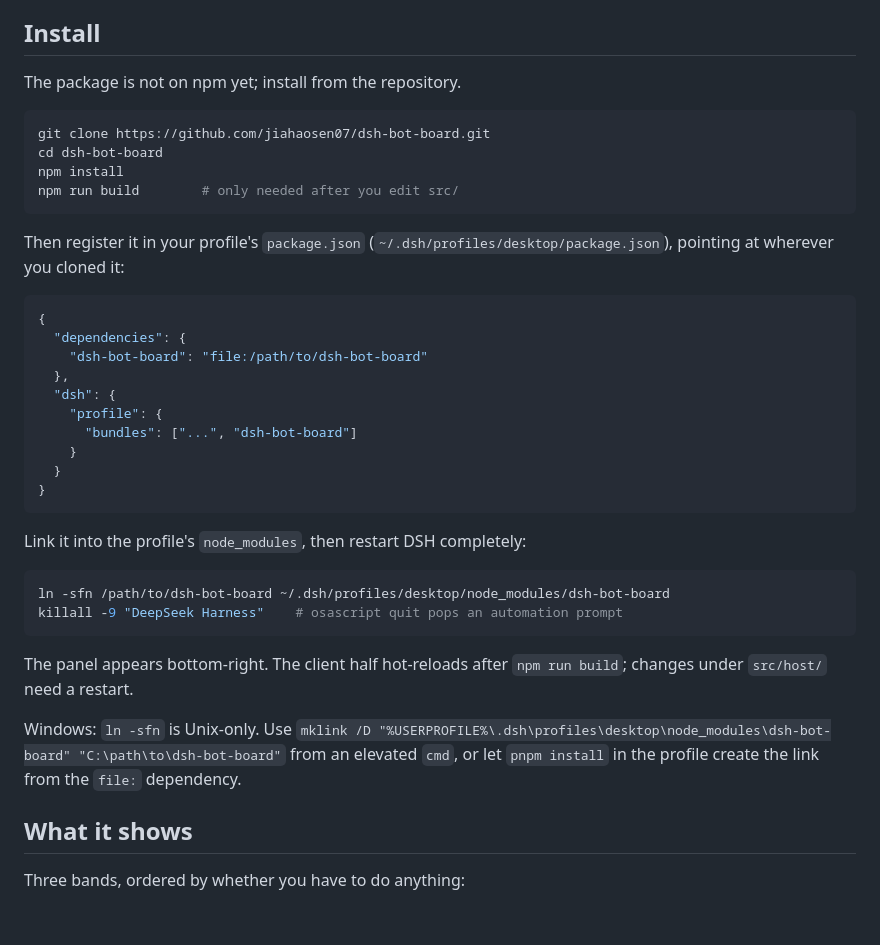
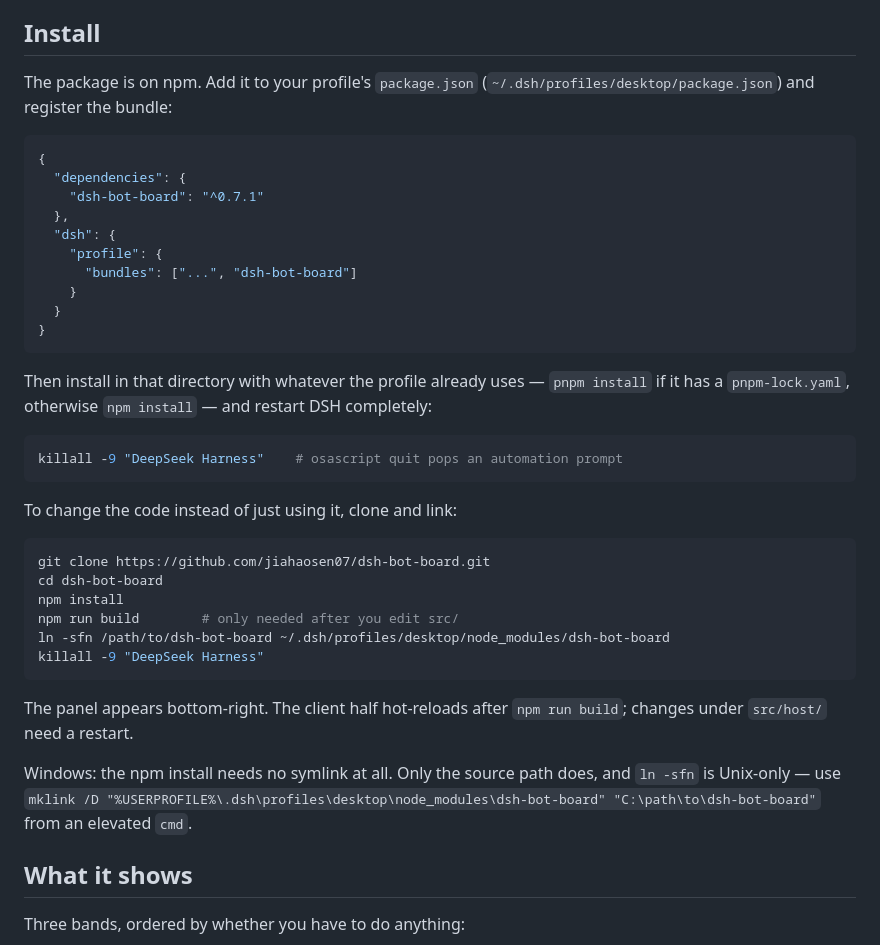
Before and after one commit to coii08o0o/dsh-bot-board, a Markdown page: README.md, the part around one of its changes. Drawn GitHub-style; blank space fills up the shorter version.

````diff
--- a/README.md
+++ b/README.md
@@ -13,21 +14,12 @@ Requirements: DSH (a Developer Preview build is fine), DS Bot `0.1.7` or `0.2.0`
 
 ## Install
 
-The package is not on npm yet; install from the repository.
-
-```sh
-git clone https://github.com/jiahaosen07/dsh-bot-board.git
-cd dsh-bot-board
-npm install
-npm run build        # only needed after you edit src/
-```
-
-Then register it in your profile's `package.json` (`~/.dsh/profiles/desktop/package.json`), pointing at wherever you cloned it:
+The package is on npm. Add it to your profile's `package.json` (`~/.dsh/profiles/desktop/package.json`) and register the bundle:
 
 ```json
 {
   "dependencies": {
-    "dsh-bot-board": "file:/path/to/dsh-bot-board"
+    "dsh-bot-board": "^0.7.1"
   },
   "dsh": {
     "profile": {
@@ -37,16 +29,26 @@ Then register it in your profile's `package.json` (`~/.dsh/profiles/desktop/pack
 }
 ```
 
-Link it into the profile's `node_modules`, then restart DSH completely:
+Then install in that directory with whatever the profile already uses — `pnpm install` if it has a `pnpm-lock.yaml`, otherwise `npm install` — and restart DSH completely:
 
 ```sh
+killall -9 "DeepSeek Harness"    # osascript quit pops an automation prompt
+```
+
+To change the code instead of just using it, clone and link:
+
+```sh
+git clone https://github.com/jiahaosen07/dsh-bot-board.git
+cd dsh-bot-board
+npm install
+npm run build        # only needed after you edit src/
 ln -sfn /path/to/dsh-bot-board ~/.dsh/profiles/desktop/node_modules/dsh-bot-board
-killall -9 "DeepSeek Harness"    # osascript quit pops an automation prompt
+killall -9 "DeepSeek Harness"
 ```
 
 The panel appears bottom-right. The client half hot-reloads after `npm run build`; changes under `src/host/` need a restart.
 
-Windows: `ln -sfn` is Unix-only. Use `mklink /D "%USERPROFILE%\.dsh\profiles\desktop\node_modules\dsh-bot-board" "C:\path\to\dsh-bot-board"` from an elevated `cmd`, or let `pnpm install` in the profile create the link from the `file:` dependency.
+Windows: the npm install needs no symlink at all. Only the source path does, and `ln -sfn` is Unix-only — use `mklink /D "%USERPROFILE%\.dsh\profiles\desktop\node_modules\dsh-bot-board" "C:\path\to\dsh-bot-board"` from an elevated `cmd`.
 
 ## What it shows
 
````
Also changed, not shown: other parts of README.md (+1 -0 lines), README.zh-CN.md (+15 -0 lines).
